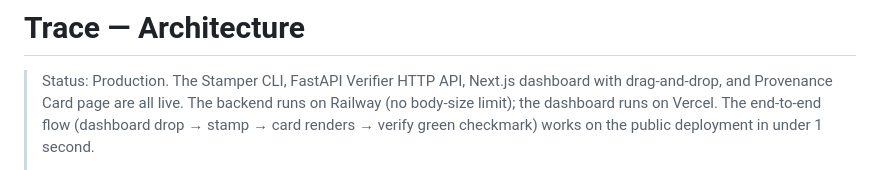
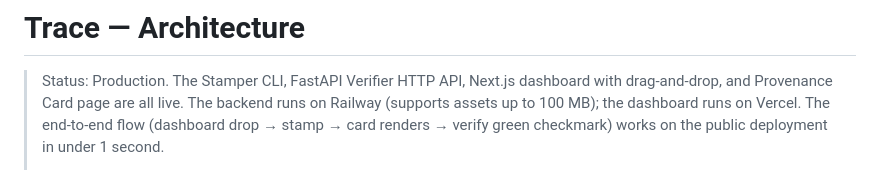
Before and after one commit to sodiq-code/trace, a Markdown page: docs/ARCHITECTURE.md, the part around the change. GitHub-like rendering.

```diff
--- a/docs/ARCHITECTURE.md
+++ b/docs/ARCHITECTURE.md
@@ -2,7 +2,7 @@
 
 > Status: Production. The Stamper CLI, FastAPI Verifier HTTP API, Next.js
 > dashboard with drag-and-drop, and Provenance Card page are all live. The
-> backend runs on Railway (no body-size limit); the dashboard runs on Vercel.
+> backend runs on Railway (supports assets up to 100 MB); the dashboard runs on Vercel.
 > The end-to-end flow (dashboard drop → stamp → card renders → verify green
 > checkmark) works on the public deployment in under 1 second.
 >
```
